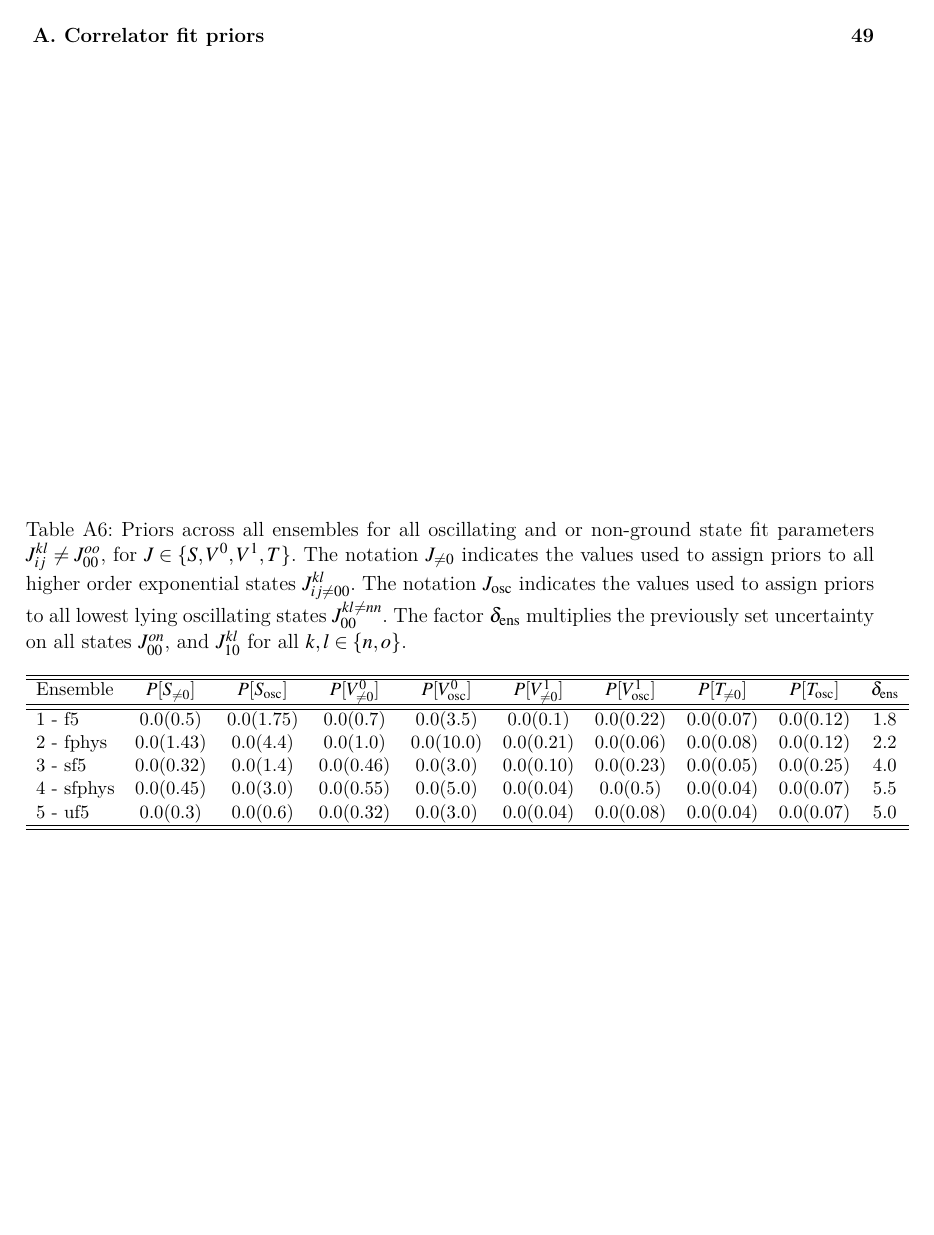
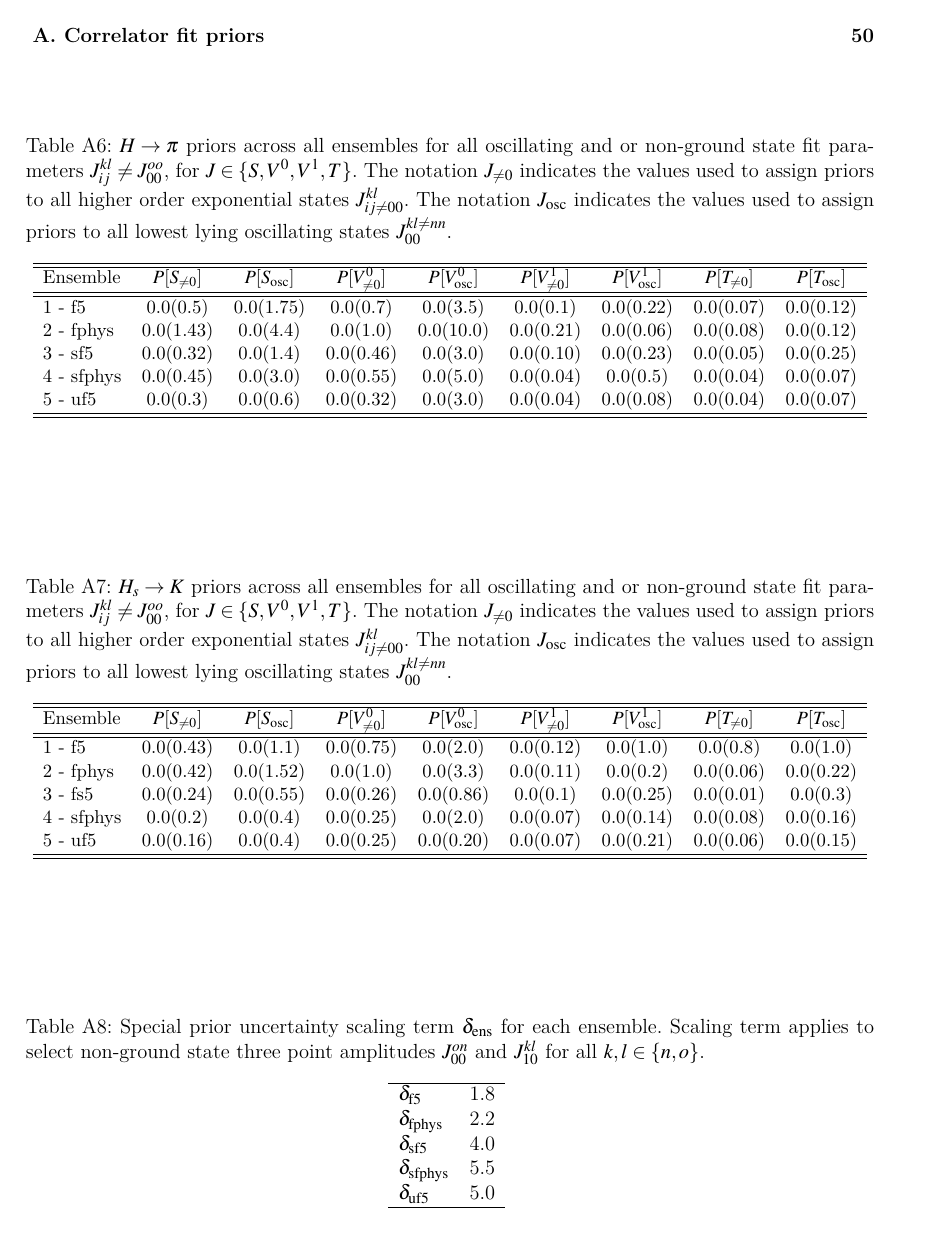
Before and after one commit to LoganSeanRoberts/Thesis-Backup, a LaTeX thesis (glaphdths.tex, which reads appendix/appendix.tex): page 53 of 55 before the commit and page 54 of 56 after it. Compiled offline with XeLaTeX; a LaTeX package or settings file that is missing is left out.

Commit message:
Major additions to 2pt prior tables and plots.

```diff
--- a/appendix/appendix.tex
+++ b/appendix/appendix.tex
@@ -134,32 +134,63 @@
 \end{table}
 
 \begin{table}
-  \caption{Priors across all ensembles for all oscillating and or non-ground state fit parameters $J_{ij}^{kl} \neq J_{00}^{oo}$, for $J\in \{S,V^0,V^1,T\}$.  The notation $J_{\neq0}$ indicates the values used to assign priors to all higher order exponential states $J_{ij\neq00}^{kl}$. The notation $J_{\mathrm{osc}}$ indicates the values used to assign priors to all lowest lying oscillating states $J_{00}^{kl\neq nn}$.  The factor $\delta_\mathrm{ens}$ multiplies the previously set uncertainty on all states $J_{00}^{on}$, and $J_{10}^{kl}$ for all $k,l \in \{n,o\}$.}
+  \caption{$H\rightarrow\pi$ priors across all ensembles for all oscillating and or non-ground state fit parameters $J_{ij}^{kl} \neq J_{00}^{oo}$, for $J\in \{S,V^0,V^1,T\}$.  The notation $J_{\neq0}$ indicates the values used to assign priors to all higher order exponential states $J_{ij\neq00}^{kl}$. The notation $J_{\mathrm{osc}}$ indicates the values used to assign priors to all lowest lying oscillating states $J_{00}^{kl\neq nn}$.}
   \begin{center}
   \begin{small}
-    \begin{tabular}{l c c c c c c c c c}
+    \begin{tabular}{l c c c c c c c c}
     \hline
     \hline
-    Ensemble & $P[S_{\neq 0}]$ & $P[S_{\mathrm{osc}}]$ & $P[V^0_{\neq 0}]$ & $P[V^0_{\mathrm{osc}}]$ & $P[V^1_{\neq 0}]$ & $P[V^1_{\mathrm{osc}}]$ & $P[T_{\neq 0}]$ & $P[T_{\mathrm{osc}}]$ & $\delta_\mathrm{ens}$\\
+    Ensemble & $P[S_{\neq 0}]$ & $P[S_{\mathrm{osc}}]$ & $P[V^0_{\neq 0}]$ & $P[V^0_{\mathrm{osc}}]$ & $P[V^1_{\neq 0}]$ & $P[V^1_{\mathrm{osc}}]$ & $P[T_{\neq 0}]$ & $P[T_{\mathrm{osc}}]$\\
     \hline
     \hline
-    1 - f5 & 0.0(0.5) & 0.0(1.75) & 0.0(0.7) & 0.0(3.5) & 0.0(0.1) & 0.0(0.22) & 0.0(0.07) & 0.0(0.12) & 1.8 \\
-    2 - fphys & 0.0(1.43) & 0.0(4.4) & 0.0(1.0) & 0.0(10.0) & 0.0(0.21) & 0.0(0.06) & 0.0(0.08) & 0.0(0.12) & 2.2 \\
-    3 - sf5 & 0.0(0.32) & 0.0(1.4) & 0.0(0.46) & 0.0(3.0) & 0.0(0.10) & 0.0(0.23) & 0.0(0.05) & 0.0(0.25) & 4.0 \\
-    4 - sfphys & 0.0(0.45) & 0.0(3.0) & 0.0(0.55) & 0.0(5.0) & 0.0(0.04) & 0.0(0.5) & 0.0(0.04) & 0.0(0.07) & 5.5 \\
-    5 - uf5 & 0.0(0.3) & 0.0(0.6) & 0.0(0.32) & 0.0(3.0) & 0.0(0.04) & 0.0(0.08) & 0.0(0.04) & 0.0(0.07) & 5.0 \\
+    1 - f5 & 0.0(0.5) & 0.0(1.75) & 0.0(0.7) & 0.0(3.5) & 0.0(0.1) & 0.0(0.22) & 0.0(0.07) & 0.0(0.12)\\
+    2 - fphys & 0.0(1.43) & 0.0(4.4) & 0.0(1.0) & 0.0(10.0) & 0.0(0.21) & 0.0(0.06) & 0.0(0.08) & 0.0(0.12)\\
+    3 - sf5 & 0.0(0.32) & 0.0(1.4) & 0.0(0.46) & 0.0(3.0) & 0.0(0.10) & 0.0(0.23) & 0.0(0.05) & 0.0(0.25)\\
+    4 - sfphys & 0.0(0.45) & 0.0(3.0) & 0.0(0.55) & 0.0(5.0) & 0.0(0.04) & 0.0(0.5) & 0.0(0.04) & 0.0(0.07)\\
+    5 - uf5 & 0.0(0.3) & 0.0(0.6) & 0.0(0.32) & 0.0(3.0) & 0.0(0.04) & 0.0(0.08) & 0.0(0.04) & 0.0(0.07)\\
     \hline
     \hline
     \end{tabular}
     \end{small}
     \end{center}
-  \label{tab:3pt_pesky_priors}
+  \label{tab:3pt_pesky_priors_Hpi}
 \end{table}
 
 
+    \begin{table}
+  \caption{$H_s\rightarrow K$ priors across all ensembles for all oscillating and or non-ground state fit parameters $J_{ij}^{kl} \neq J_{00}^{oo}$, for $J\in \{S,V^0,V^1,T\}$.  The notation $J_{\neq0}$ indicates the values used to assign priors to all higher order exponential states $J_{ij\neq00}^{kl}$. The notation $J_{\mathrm{osc}}$ indicates the values used to assign priors to all lowest lying oscillating states $J_{00}^{kl\neq nn}$.}
+  \begin{center}
+  \begin{small}
+    \begin{tabular}{l c c c c c c c c}
+    \hline
+    \hline
+    Ensemble & $P[S_{\neq 0}]$ & $P[S_{\mathrm{osc}}]$ & $P[V^0_{\neq 0}]$ & $P[V^0_{\mathrm{osc}}]$ & $P[V^1_{\neq 0}]$ & $P[V^1_{\mathrm{osc}}]$ & $P[T_{\neq 0}]$ & $P[T_{\mathrm{osc}}]$\\
+    \hline
+    \hline
+    1 - f5 & 0.0(0.43) & 0.0(1.1) & 0.0(0.75) & 0.0(2.0) & 0.0(0.12) & 0.0(1.0) & 0.0(0.8) & 0.0(1.0)\\
+    2 - fphys & 0.0(0.42) & 0.0(1.52) & 0.0(1.0) & 0.0(3.3) & 0.0(0.11) & 0.0(0.2) & 0.0(0.06) & 0.0(0.22)\\
+    3 - fs5 & 0.0(0.24) & 0.0(0.55) & 0.0(0.26) & 0.0(0.86) & 0.0(0.1) & 0.0(0.25) & 0.0(0.01) & 0.0(0.3)\\
+    4 - sfphys & 0.0(0.2) & 0.0(0.4) & 0.0(0.25) & 0.0(2.0) & 0.0(0.07) & 0.0(0.14) & 0.0(0.08) & 0.0(0.16)\\
+    5 - uf5 & 0.0(0.16) & 0.0(0.4) & 0.0(0.25) & 0.0(0.20) & 0.0(0.07) & 0.0(0.21) & 0.0(0.06) & 0.0(0.15)\\
+    \hline
+    \hline
+    \end{tabular}
+    \end{small}
+    \end{center}
+  \label{tab:3pt_pesky_priors_HsK}
+\end{table}
 
-    % 1 - f5 & 0.0() & 0.0() & 0.0() & 0.0() & 0.0() & 0.0() & 0.0() & 0.0() & 1.8 \\
-    % 2 - fphys & 0.0() & 0.0() & 0.0() & 0.0() & 0.0() & 0.0() & 0.0() & 0.0() & 1.8 \\
-    % 3 - fs5 & 0.0() & 0.0() & 0.0() & 0.0() & 0.0() & 0.0() & 0.0() & 0.0() & 1.8 \\
-    % 4 - sfphys & 0.0() & 0.0() & 0.0() & 0.0() & 0.0() & 0.0() & 0.0() & 0.0() & 1.8 \\
-    % 5 - uf5 & 0.0() & 0.0() & 0.0() & 0.0() & 0.0() & 0.0() & 0.0() & 0.0() & 1.8 \\
+\begin{table}
+    \centering
+    \caption{Special prior uncertainty scaling term $\delta_\mathrm{ens}$ for each ensemble.  Scaling term applies to select non-ground state three point amplitudes $J_{00}^{on}$ and $J_{10}^{kl}$ for all $k,l \in \{n,o\}$.}
+    \begin{tabular}{l c}
+    \hline
+    $\delta_\mathrm{f5}$ &  1.8\\
+    $\delta_\mathrm{fphys}$ &  2.2\\
+    $\delta_\mathrm{sf5}$ &  4.0\\
+    $\delta_\mathrm{sfphys}$ &  5.5\\
+    $\delta_\mathrm{uf5}$ &  5.0\\
+    \hline
+    \end{tabular}
+    \label{tab:delta_prior_widener}
+\end{table}
```
Also changed, not shown: chapter4/chapter4.tex (+16 -5 lines), chapter5/chapter5.tex (+1 -1 lines), chapter4/pdfs/Effective_Mass_Plots.pdf (added), appendix/appendix.tex (10 more changed lines).
